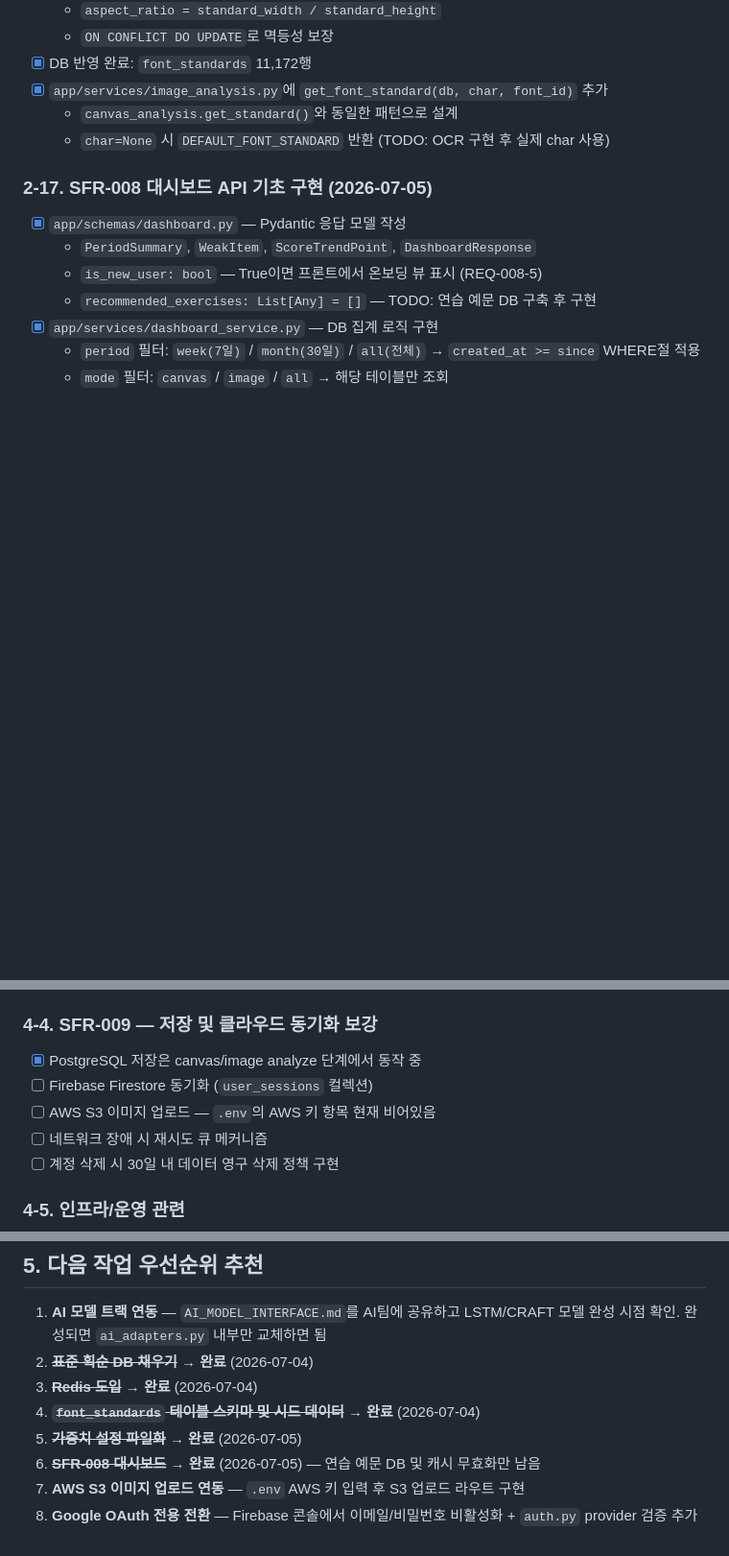
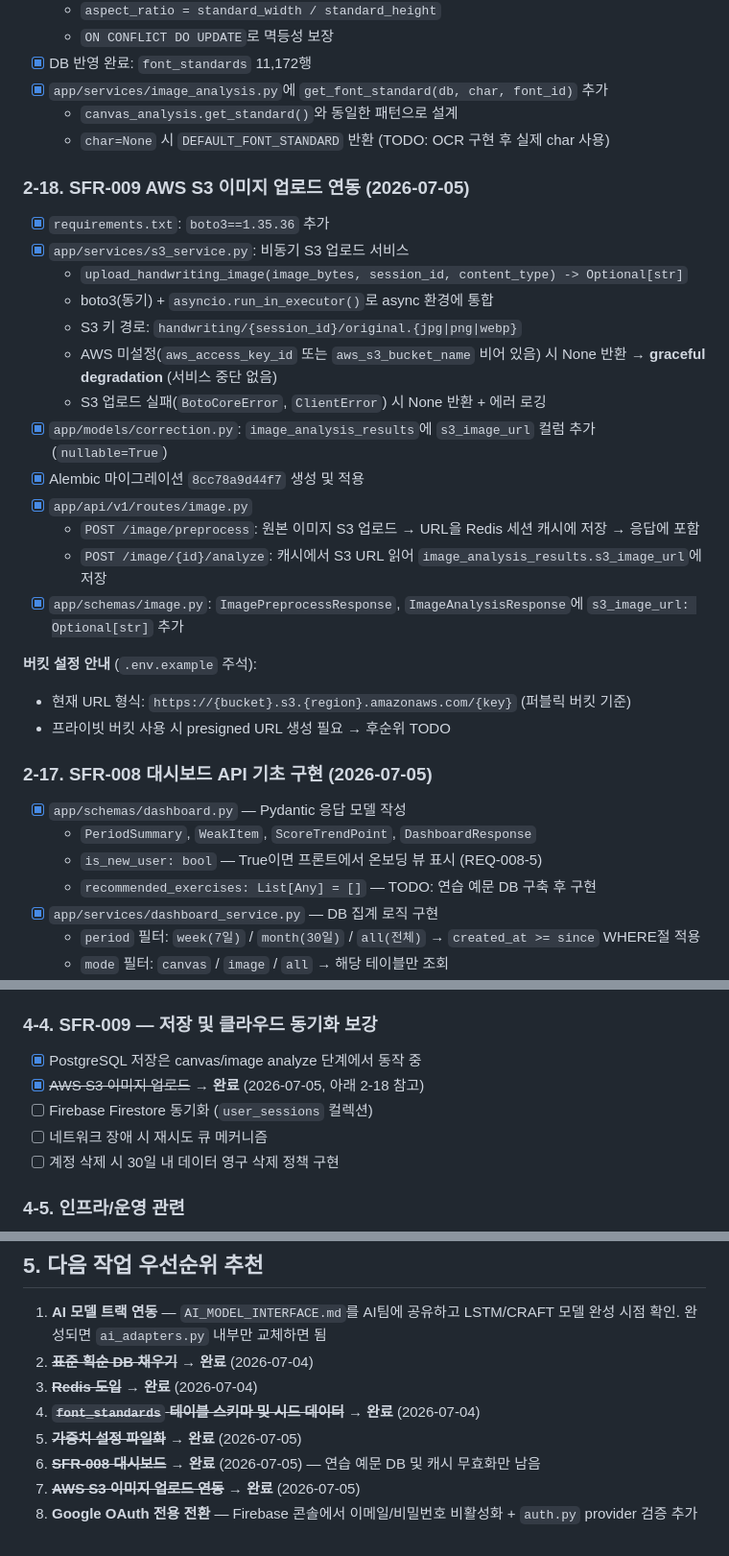
Before and after one commit to gmldbs3104/2026-hanium-project, a Markdown page: backend_progress_summary.md, 3 parts joined by grey strips. Shown at 96% size. GitHub-like rendering; blank space fills up the shorter version.

Commit message:
backend_progress_summary 업데이트 — S3 연동 완료 기록 추가

```diff
--- a/backend_progress_summary.md
+++ b/backend_progress_summary.md
@@ -122,6 +122,26 @@
   - `canvas_analysis.get_standard()`와 동일한 패턴으로 설계
   - `char=None` 시 `DEFAULT_FONT_STANDARD` 반환 (TODO: OCR 구현 후 실제 char 사용)
 
+### 2-18. SFR-009 AWS S3 이미지 업로드 연동 (2026-07-05)
+
+- [x] `requirements.txt`: `boto3==1.35.36` 추가
+- [x] `app/services/s3_service.py`: 비동기 S3 업로드 서비스
+  - `upload_handwriting_image(image_bytes, session_id, content_type) -> Optional[str]`
+  - boto3(동기) + `asyncio.run_in_executor()`로 async 환경에 통합
+  - S3 키 경로: `handwriting/{session_id}/original.{jpg|png|webp}`
+  - AWS 미설정(`aws_access_key_id` 또는 `aws_s3_bucket_name` 비어 있음) 시 None 반환 → **graceful degradation** (서비스 중단 없음)
+  - S3 업로드 실패(`BotoCoreError`, `ClientError`) 시 None 반환 + 에러 로깅
+- [x] `app/models/correction.py`: `image_analysis_results`에 `s3_image_url` 컬럼 추가 (`nullable=True`)
+- [x] Alembic 마이그레이션 `8cc78a9d44f7` 생성 및 적용
+- [x] `app/api/v1/routes/image.py`
+  - `POST /image/preprocess`: 원본 이미지 S3 업로드 → URL을 Redis 세션 캐시에 저장 → 응답에 포함
+  - `POST /image/{id}/analyze`: 캐시에서 S3 URL 읽어 `image_analysis_results.s3_image_url`에 저장
+- [x] `app/schemas/image.py`: `ImagePreprocessResponse`, `ImageAnalysisResponse`에 `s3_image_url: Optional[str]` 추가
+
+**버킷 설정 안내** (`.env.example` 주석):
+- 현재 URL 형식: `https://{bucket}.s3.{region}.amazonaws.com/{key}` (퍼블릭 버킷 기준)
+- 프라이빗 버킷 사용 시 presigned URL 생성 필요 → 후순위 TODO
+
 ### 2-17. SFR-008 대시보드 API 기초 구현 (2026-07-05)
 
 - [x] `app/schemas/dashboard.py` — Pydantic 응답 모델 작성
@@ -208,8 +228,8 @@
 
 ### 4-4. SFR-009 — 저장 및 클라우드 동기화 보강
 - [x] PostgreSQL 저장은 canvas/image analyze 단계에서 동작 중
+- [x] ~~AWS S3 이미지 업로드~~ → **완료** (2026-07-05, 아래 2-18 참고)
 - [ ] Firebase Firestore 동기화 (`user_sessions` 컬렉션)
-- [ ] AWS S3 이미지 업로드 — `.env`의 AWS 키 항목 현재 비어있음
 - [ ] 네트워크 장애 시 재시도 큐 메커니즘
 - [ ] 계정 삭제 시 30일 내 데이터 영구 삭제 정책 구현
 
@@ -228,5 +248,5 @@
 4. ~~**`font_standards` 테이블 스키마 및 시드 데이터**~~ → **완료** (2026-07-04)
 5. ~~**가중치 설정 파일화**~~ → **완료** (2026-07-05)
 6. ~~**SFR-008 대시보드**~~ → **완료** (2026-07-05) — 연습 예문 DB 및 캐시 무효화만 남음
-7. **AWS S3 이미지 업로드 연동** — `.env` AWS 키 입력 후 S3 업로드 라우트 구현
+7. ~~**AWS S3 이미지 업로드 연동**~~ → **완료** (2026-07-05)
 8. **Google OAuth 전용 전환** — Firebase 콘솔에서 이메일/비밀번호 비활성화 + `auth.py` provider 검증 추가
```
